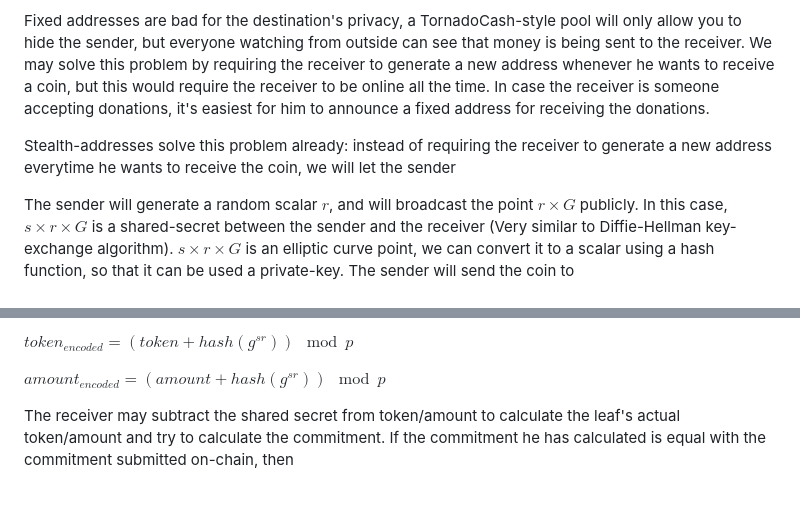
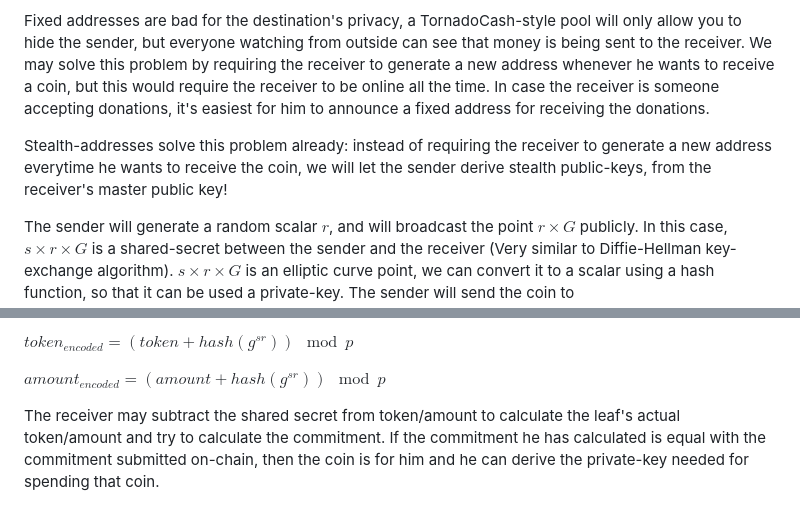
Before and after one commit to OwshenNetwork/owshen, a Markdown page: README.md, 2 parts joined by grey strips. Drawn GitHub-style.

```diff
--- a/README.md
+++ b/README.md
@@ -32,7 +32,7 @@ Owshen Platform is basically a smart-contract maintaining a Sparse-Merkle-Tree,
 
 Fixed addresses are bad for the destination's privacy, a TornadoCash-style pool will only allow you to hide the sender, but everyone watching from outside can see that money is being sent to the receiver. We may solve this problem by requiring the receiver to generate a new address whenever he wants to receive a coin, but this would require the receiver to be online all the time. In case the receiver is someone accepting donations, it's easiest for him to announce a fixed address for receiving the donations.
 
-Stealth-addresses solve this problem already: instead of requiring the receiver to generate a new address everytime he wants to receive the coin, we will let the sender
+Stealth-addresses solve this problem already: instead of requiring the receiver to generate a new address everytime he wants to receive the coin, we will let the sender derive stealth public-keys, from the receiver's master public key!
 
 The sender will generate a random scalar $r$, and will broadcast the point $r \times G$ publicly. In this case, $s \times r \times G$ is a shared-secret between the sender and the receiver (Very similar to Diffie-Hellman key-exchange algorithm).  $s \times r \times G$ is an elliptic curve point, we can convert it to a scalar using a hash function, so that it can be used a private-key. The sender will send the coin to $(hash(s \times r \times G) + s)\times G$ instead of $s \times G$, and then the receiver would be able to detect incoming transactions and derive the corresponding private-keys of stealth-addresses: $hash(s \times r \times G) + s$.
 
@@ -63,4 +63,4 @@ ${token}_{encoded} = ({token} + hash(g^{sr})) \mod p$
 
 ${amount}_{encoded} = ({amount} + hash(g^{sr})) \mod p$
 
-The receiver may subtract the shared secret from token/amount to calculate the leaf's actual token/amount and try to calculate the commitment. If the commitment he has calculated is equal with the commitment submitted on-chain, then
+The receiver may subtract the shared secret from token/amount to calculate the leaf's actual token/amount and try to calculate the commitment. If the commitment he has calculated is equal with the commitment submitted on-chain, then the coin is for him and he can derive the private-key needed for spending that coin.
```
